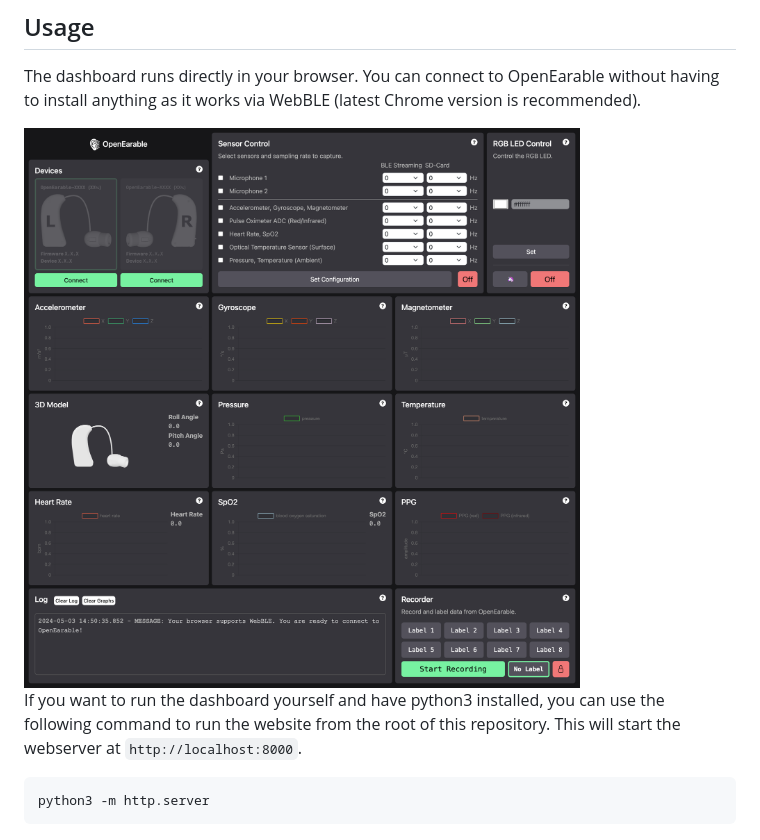
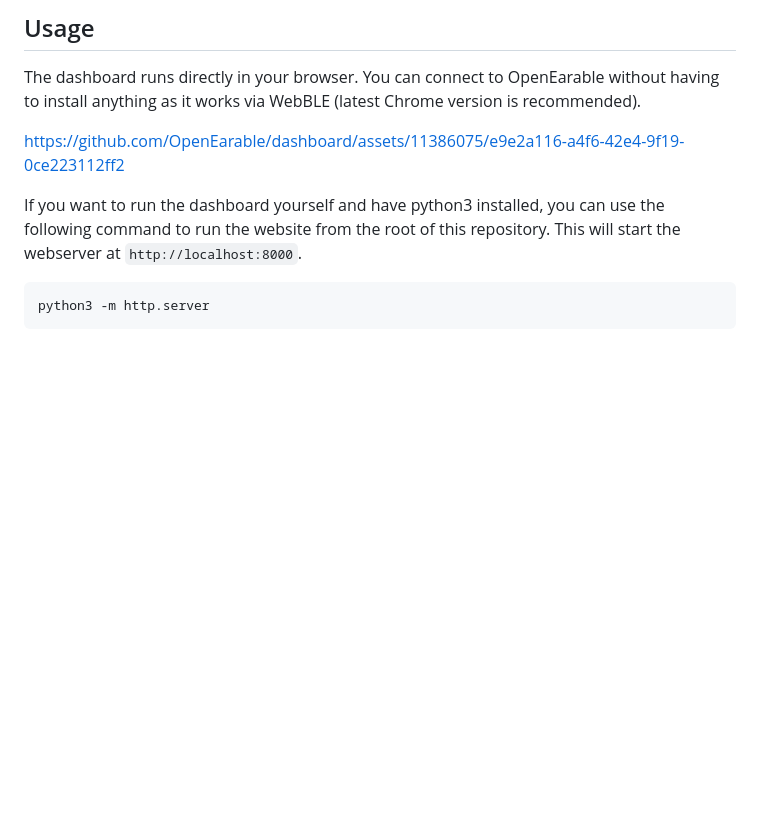
Before and after one commit to OpenEarable/dashboard, a Markdown page: README.md, the part around the change. Rendered like a GitHub page; blank space fills up the shorter version.

```diff
--- a/README.md
+++ b/README.md
@@ -10,7 +10,7 @@ This repository also includes the [OpenEarable.js](https://github.com/OpenEarabl
 ## Usage
 The dashboard runs directly in your browser. You can connect to OpenEarable without having to install anything as it works via WebBLE (latest Chrome version is recommended).
 
-<img src="Screenshot.png" style="width: 100%;">
+https://github.com/OpenEarable/dashboard/assets/11386075/e9e2a116-a4f6-42e4-9f19-0ce223112ff2
 
 
 If you want to run the dashboard yourself and have python3 installed, you can use the following command to run the website from the root of this repository. This will start the webserver at `http://localhost:8000`.
```
